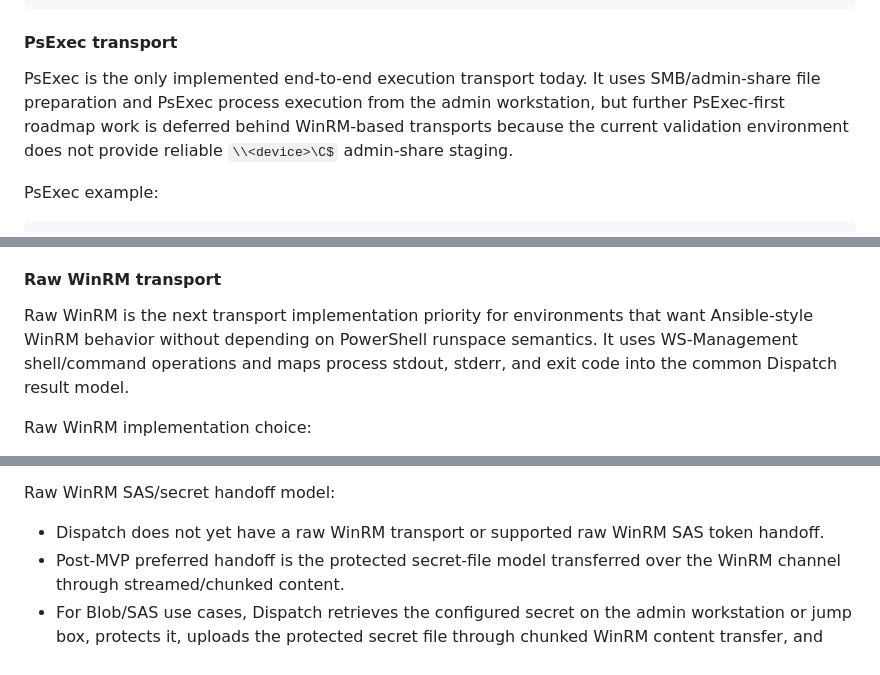
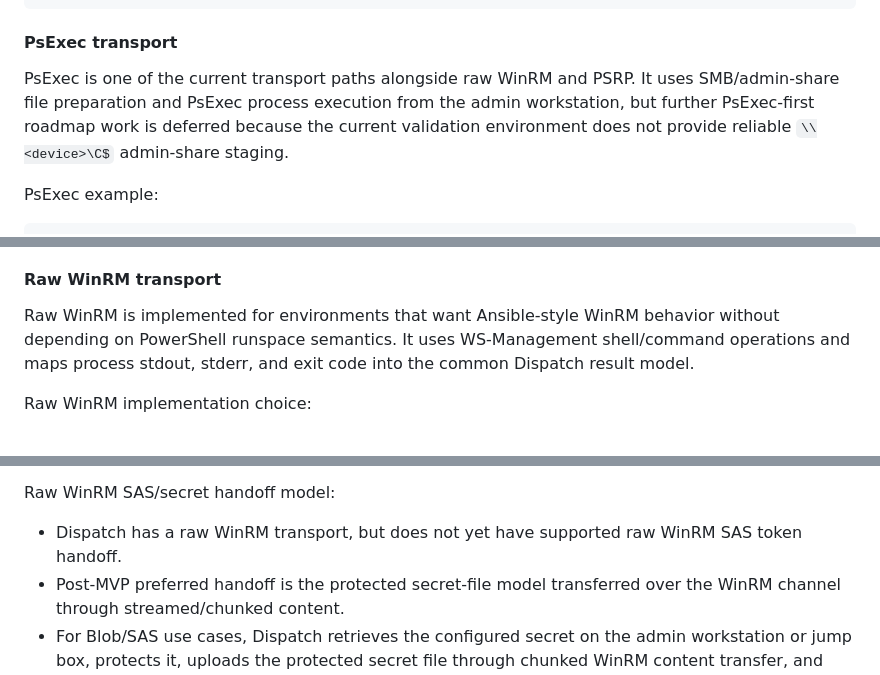
Before and after one commit to Kmac907/Dispatch, a Markdown page: docs/plan.md, 3 parts joined by grey strips. GitHub-like rendering.

Commit message:
Correct raw WinRM roadmap status

```diff
--- a/docs/plan.md
+++ b/docs/plan.md
@@ -382,7 +382,7 @@ Raw WinRM:
 
 #### PsExec transport
 
-PsExec is the only implemented end-to-end execution transport today. It uses SMB/admin-share file preparation and PsExec process execution from the admin workstation, but further PsExec-first roadmap work is deferred behind WinRM-based transports because the current validation environment does not provide reliable `\\<device>\C$` admin-share staging.
+PsExec is one of the current transport paths alongside raw WinRM and PSRP. It uses SMB/admin-share file preparation and PsExec process execution from the admin workstation, but further PsExec-first roadmap work is deferred because the current validation environment does not provide reliable `\\<device>\C$` admin-share staging.
 
 PsExec example:
 
@@ -484,7 +484,7 @@ Invoke-Command -ComputerName PC001 -ScriptBlock {
 
 #### Raw WinRM transport
 
-Raw WinRM is the next transport implementation priority for environments that want Ansible-style WinRM behavior without depending on PowerShell runspace semantics. It uses WS-Management shell/command operations and maps process stdout, stderr, and exit code into the common Dispatch result model.
+Raw WinRM is implemented for environments that want Ansible-style WinRM behavior without depending on PowerShell runspace semantics. It uses WS-Management shell/command operations and maps process stdout, stderr, and exit code into the common Dispatch result model.
 
 Raw WinRM implementation choice:
 
@@ -526,7 +526,7 @@ Raw WinRM credential model:
 
 Raw WinRM SAS/secret handoff model:
 
-- Dispatch does not yet have a raw WinRM transport or supported raw WinRM SAS token handoff.
+- Dispatch has a raw WinRM transport, but does not yet have supported raw WinRM SAS token handoff.
 - Post-MVP preferred handoff is the protected secret-file model transferred over the WinRM channel through streamed/chunked content.
 - For Blob/SAS use cases, Dispatch retrieves the configured secret on the admin workstation or jump box, protects it, uploads the protected secret file through chunked WinRM content transfer, and invokes the remote process with only the protected secret-file path.
 - Raw SAS tokens must not be rendered into remote command lines, local logs, dry-run output, result JSON, CSV summaries, or terminal output.
```
Also changed, not shown: other parts of docs/plan.md (+1 -1 lines).
